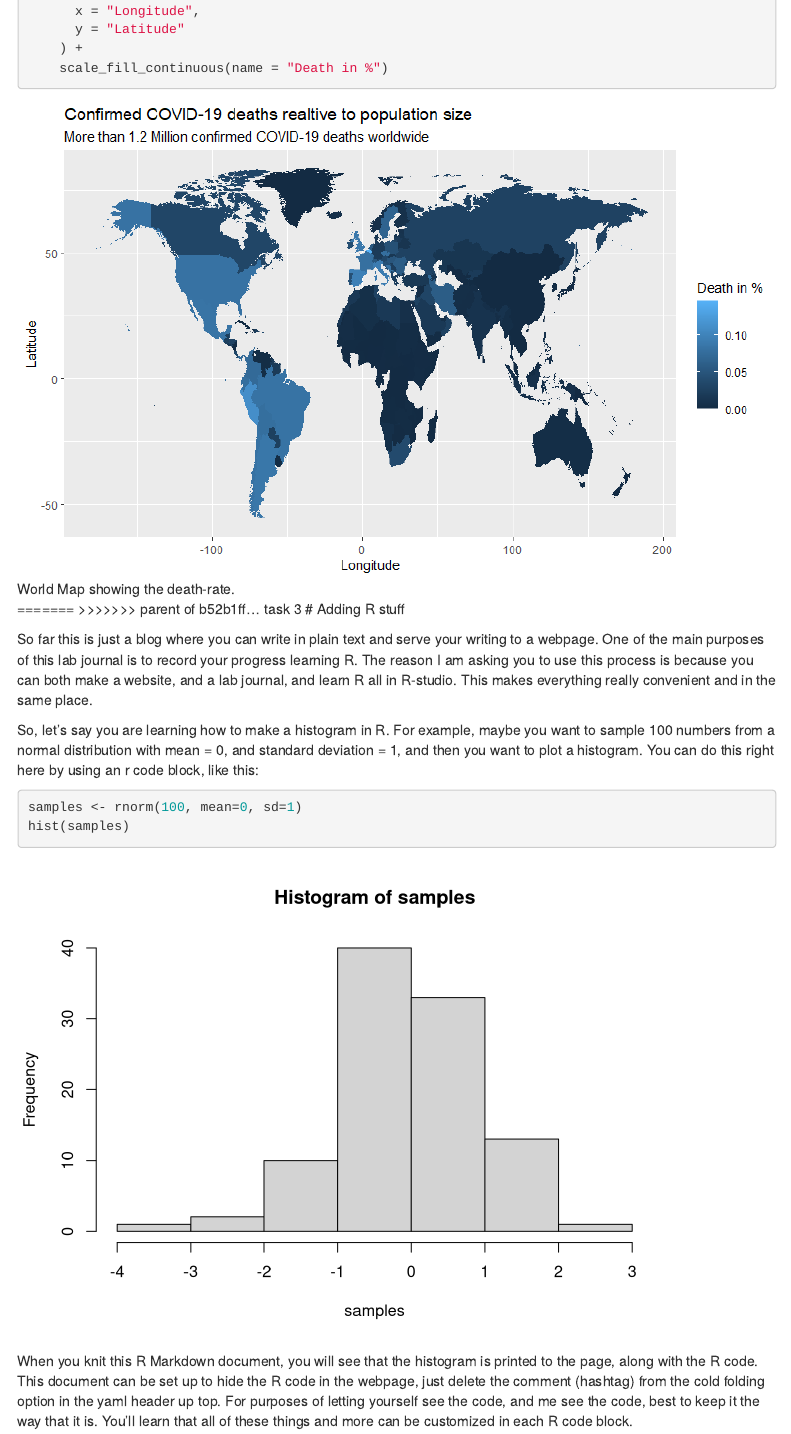
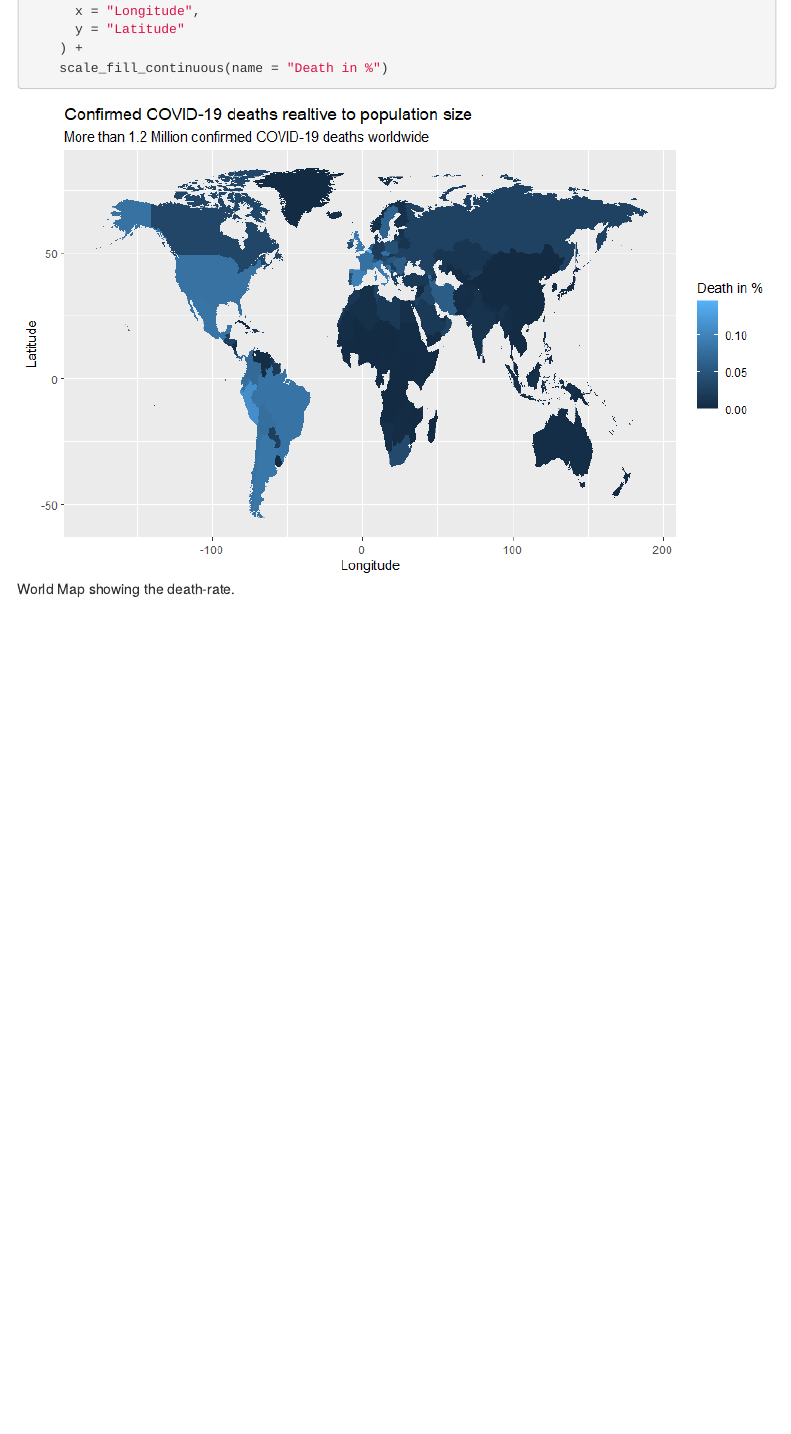
Before and after one commit to TUHHStartupEngineers-Classroom/ws20-business-data-science-basics---lab-journal-SarahGrube, an R Markdown document (journal.Rmd): the page in a window 1100 px wide, from 11540 px down. Rendered offline with R 4.5, knitr and Pandoc, with nearby package versions; code that draws random numbers runs with fixed seeds of ours; some code elsewhere in the file could not run offline; menus at the side of the page are left out.

Commit message:
Password

````diff
--- a/journal.Rmd
+++ b/journal.Rmd
@@ -316,18 +316,3 @@ death_tbl <- read_csv("https://opendata.ecdc.europa.eu/covid19/casedistribution/
 ```
 
 ![World Map showing the death-rate.](Challenge4_2_world_2.png)
-
-=======
->>>>>>> parent of b52b1ff... task 3
-# Adding R stuff
-
-So far this is just a blog where you can write in plain text and serve your writing to a webpage. One of the main purposes of this lab journal is to record your progress learning R. The reason I am asking you to use this process is because you can both make a website, and a lab journal, and learn R all in R-studio. This makes everything really convenient and in the same place.
-
-So, let's say you are learning how to make a histogram in R. For example, maybe you want to sample 100 numbers from a normal distribution with mean = 0, and standard deviation = 1, and then you want to plot a histogram. You can do this right here by using an r code block, like this:
-
-```{r}
-samples <- rnorm(100, mean=0, sd=1)
-hist(samples)
-```
-
-When you knit this R Markdown document, you will see that the histogram is printed to the page, along with the R code. This document can be set up to hide the R code in the webpage, just delete the comment (hashtag) from the cold folding option in the yaml header up top. For purposes of letting yourself see the code, and me see the code, best to keep it the way that it is. You'll learn that all of these things and more can be customized in each R code block.
````
Also changed, not shown: build_website.R (+1 -1 lines), journal_files/figure-html/unnamed-chunk-1-1.png, journal_files/figure-html/unnamed-chunk-2-1.png, 3 other files.
